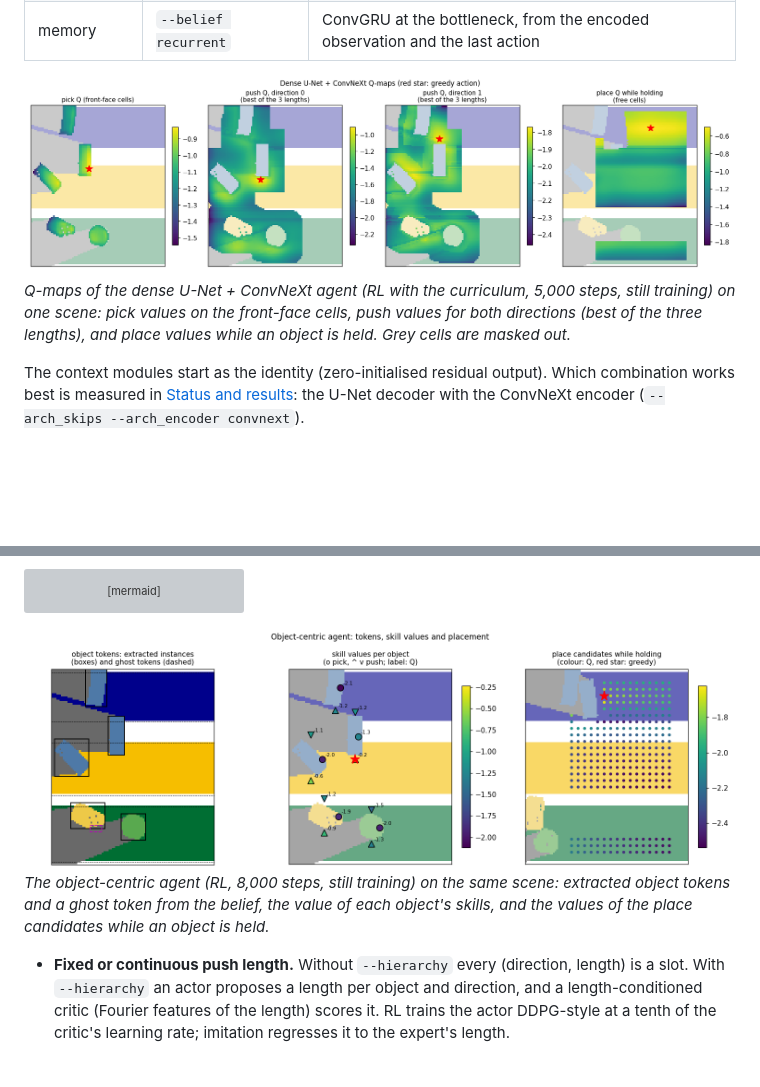
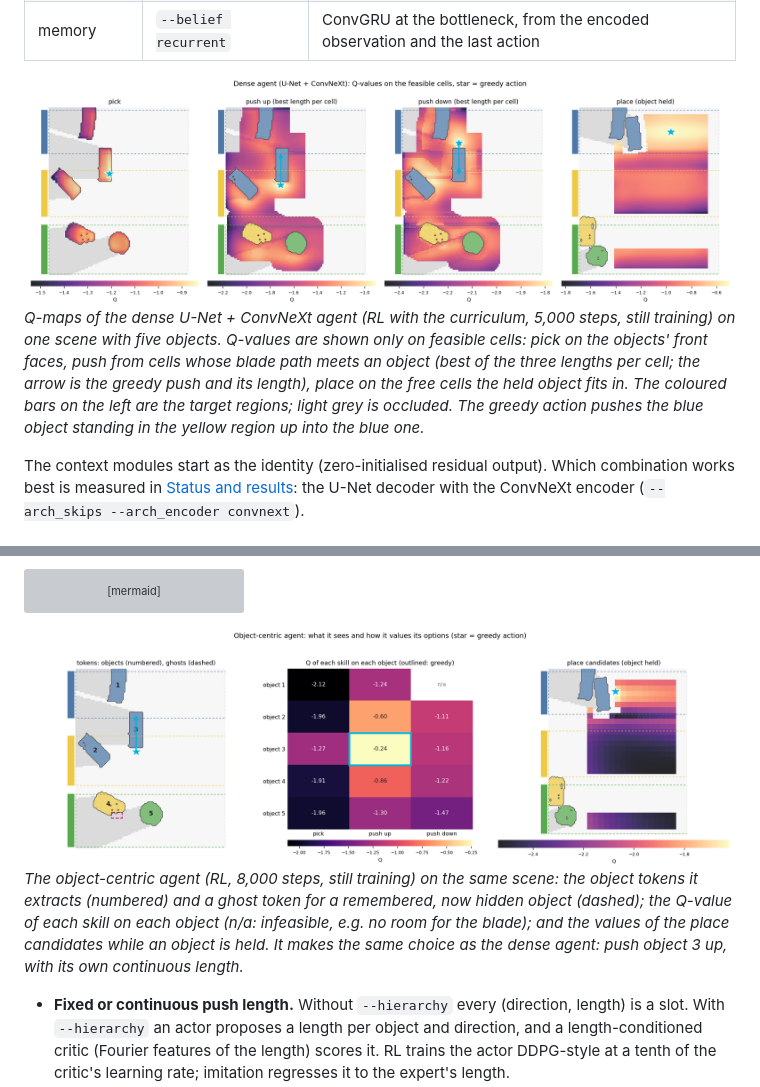
Before and after one commit to alessandropalleschi/Learning2Rearrange, a Markdown page: README.md, 2 parts joined by grey strips. GitHub-like rendering; pictures changed too: docs/figures/qmaps_dense.png, docs/figures/qmaps_object.png; blank space fills up the shorter version; grey boxes are pictures that could not be loaded.

Commit message:
Cleaner Q-map figures: class-coloured scene canvas, Q only on feasible cells, greedy action with push arrow, object x skill value table
Co-Authored-By: Claude Opus 5.5 <noreply@anthropic.com>

````diff
--- a/README.md
+++ b/README.md
@@ -217,9 +217,11 @@ flowchart LR
 | memory | `--belief recurrent` | ConvGRU at the bottleneck, from the encoded observation and the last action |
 
 ![dense Q-maps](docs/figures/qmaps_dense.png)
-*Q-maps of the dense U-Net + ConvNeXt agent (RL with the curriculum, 5,000 steps, still training) on one scene: pick values on the
-front-face cells, push values for both directions (best of the three lengths), and place values while an object is held. Grey cells are
-masked out.*
+*Q-maps of the dense U-Net + ConvNeXt agent (RL with the curriculum, 5,000 steps, still training) on one scene with five objects.
+Q-values are shown only on feasible cells: pick on the objects' front faces, push from cells whose blade path meets an object (best of
+the three lengths per cell; the arrow is the greedy push and its length), place on the free cells the held object fits in. The coloured
+bars on the left are the target regions; light grey is occluded. The greedy action pushes the blue object standing in the yellow region
+up into the blue one.*
 
 The context modules start as the identity (zero-initialised residual output). Which combination works best is measured in
 [Status and results](#status-and-results): the U-Net decoder with the ConvNeXt encoder (`--arch_skips --arch_encoder convnext`).
@@ -248,8 +250,10 @@ flowchart LR
 ```
 
 ![object-centric agent](docs/figures/qmaps_object.png)
-*The object-centric agent (RL, 8,000 steps, still training) on the same scene: extracted object tokens and a ghost token from the
-belief, the value of each object's skills, and the values of the place candidates while an object is held.*
+*The object-centric agent (RL, 8,000 steps, still training) on the same scene: the object tokens it extracts (numbered) and a ghost
+token for a remembered, now hidden object (dashed); the Q-value of each skill on each object (n/a: infeasible, e.g. no room for the
+blade); and the values of the place candidates while an object is held. It makes the same choice as the dense agent: push object 3 up,
+with its own continuous length.*
 
 * **Fixed or continuous push length.** Without `--hierarchy` every (direction, length) is a slot. With `--hierarchy` an actor proposes
   a length per object and direction, and a length-conditioned critic (Fourier features of the length) scores it. RL trains the actor
````
Also changed, not shown: 1 other file.
